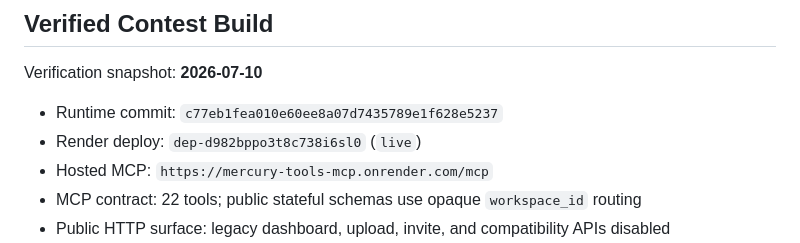
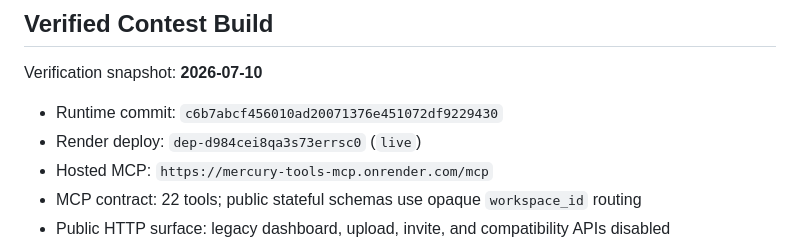
Before and after one commit to natthaphonchop2-creator/mercury-tools, a Markdown page: docs/JUDGE_QUICKSTART.md, the part around the change. Drawn GitHub-style.

Commit message:
Record FlowAccount production endpoint fix

```diff
--- a/docs/JUDGE_QUICKSTART.md
+++ b/docs/JUDGE_QUICKSTART.md
@@ -64,8 +64,8 @@ manifest.
 
 Verification snapshot: **2026-07-10**
 
-- Runtime commit: `c77eb1fea010e60ee8a07d7435789e1f628e5237`
-- Render deploy: `dep-d982bppo3t8c738i6sl0` (`live`)
+- Runtime commit: `c6b7abcf456010ad20071376e451072df9229430`
+- Render deploy: `dep-d984cei8qa3s73errsc0` (`live`)
 - Hosted MCP: `https://mercury-tools-mcp.onrender.com/mcp`
 - MCP contract: 22 tools; public stateful schemas use opaque `workspace_id` routing
 - Public HTTP surface: legacy dashboard, upload, invite, and compatibility APIs disabled
```
